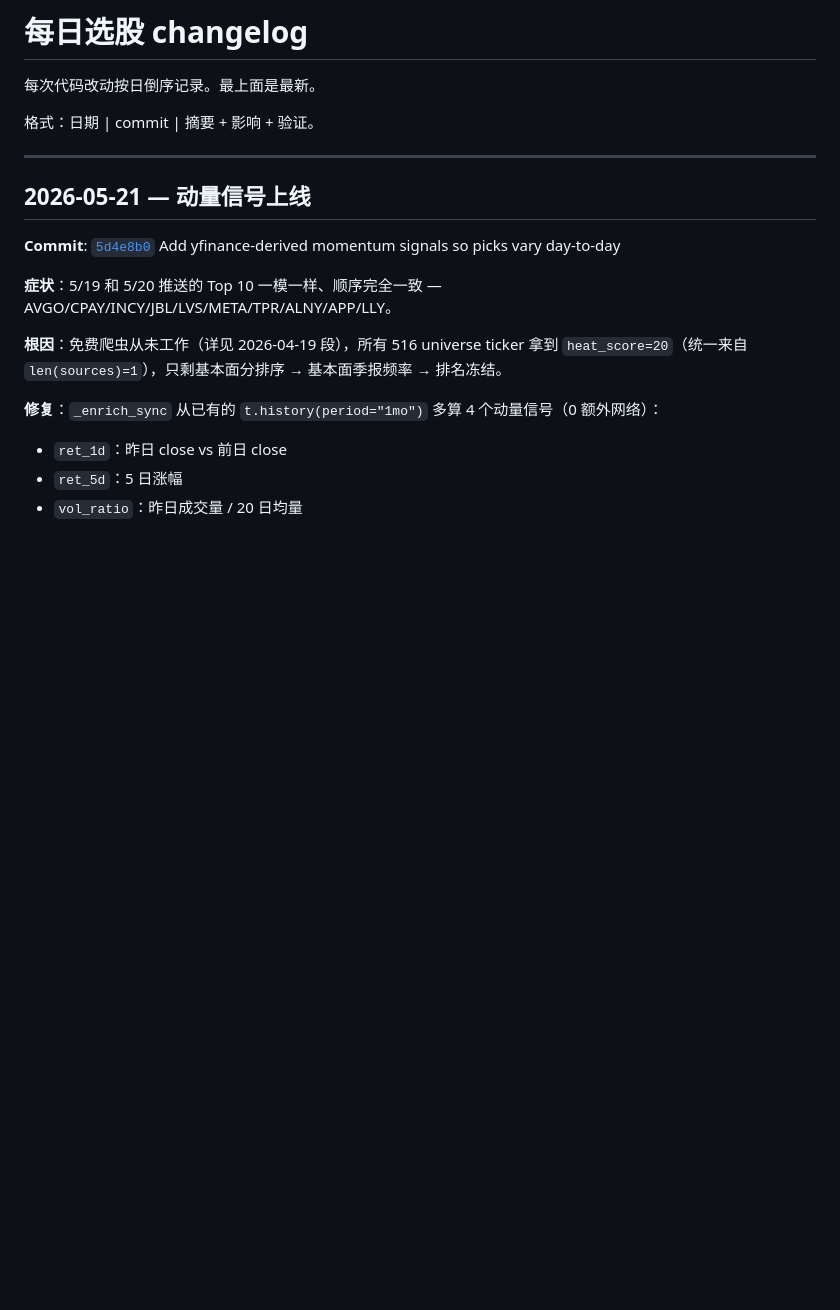
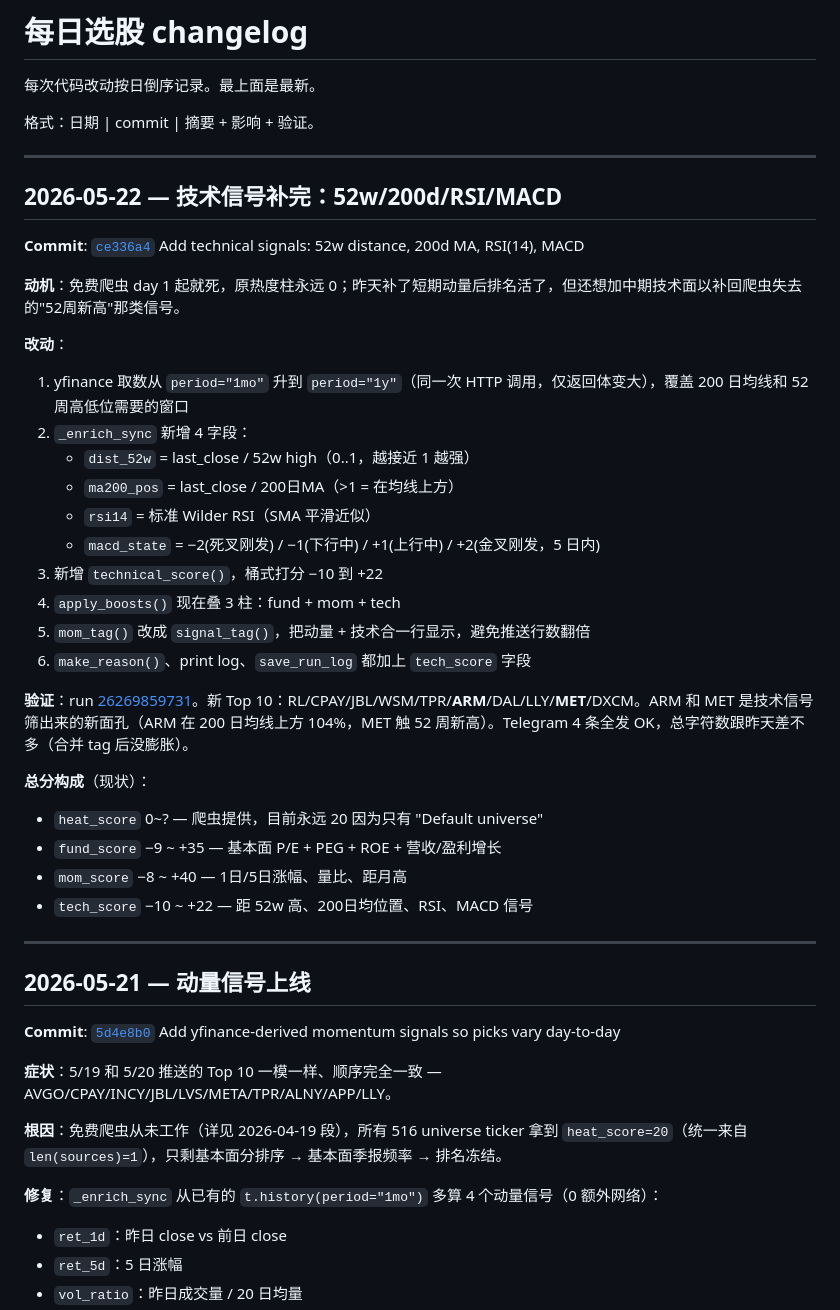
Before and after one commit to libai76853-cmyk/us-stock-morning-10picks, a Markdown page: daily.MD, the part around the change. Rendered like a GitHub page; blank space fills up the shorter version.

Commit message:
Log 2026-05-22 technical signals change in daily.MD
Co-Authored-By: Claude Opus 4.7 (1M context) <noreply@anthropic.com>

```diff
--- a/daily.MD
+++ b/daily.MD
@@ -3,6 +3,34 @@
 每次代码改动按日倒序记录。最上面是最新。
 
 格式：日期 | commit | 摘要 + 影响 + 验证。
+
+---
+
+## 2026-05-22 — 技术信号补完：52w/200d/RSI/MACD
+
+**Commit**: [`ce336a4`](https://github.com/libai76853-cmyk/us-stock-morning-10picks/commit/ce336a4) Add technical signals: 52w distance, 200d MA, RSI(14), MACD
+
+**动机**：免费爬虫 day 1 起就死，原热度柱永远 0；昨天补了短期动量后排名活了，但还想加中期技术面以补回爬虫失去的"52周新高"那类信号。
+
+**改动**：
+1. yfinance 取数从 `period="1mo"` 升到 `period="1y"`（同一次 HTTP 调用，仅返回体变大），覆盖 200 日均线和 52 周高低位需要的窗口
+2. `_enrich_sync` 新增 4 字段：
+   - `dist_52w` = last_close / 52w high（0..1，越接近 1 越强）
+   - `ma200_pos` = last_close / 200日MA（>1 = 在均线上方）
+   - `rsi14` = 标准 Wilder RSI（SMA 平滑近似）
+   - `macd_state` = −2(死叉刚发) / −1(下行中) / +1(上行中) / +2(金叉刚发，5 日内)
+3. 新增 `technical_score()`，桶式打分 −10 到 +22
+4. `apply_boosts()` 现在叠 3 柱：fund + mom + tech
+5. `mom_tag()` 改成 `signal_tag()`，把动量 + 技术合一行显示，避免推送行数翻倍
+6. `make_reason()`、print log、`save_run_log` 都加上 `tech_score` 字段
+
+**验证**：run [26269859731](https://github.com/libai76853-cmyk/us-stock-morning-10picks/actions/runs/26269859731)。新 Top 10：RL/CPAY/JBL/WSM/TPR/**ARM**/DAL/LLY/**MET**/DXCM。ARM 和 MET 是技术信号筛出来的新面孔（ARM 在 200 日均线上方 104%，MET 触 52 周新高）。Telegram 4 条全发 OK，总字符数跟昨天差不多（合并 tag 后没膨胀）。
+
+**总分构成**（现状）：
+- `heat_score` 0~? — 爬虫提供，目前永远 20 因为只有 "Default universe"
+- `fund_score` −9 ~ +35 — 基本面 P/E + PEG + ROE + 营收/盈利增长
+- `mom_score` −8 ~ +40 — 1日/5日涨幅、量比、距月高
+- `tech_score` −10 ~ +22 — 距 52w 高、200日均位置、RSI、MACD 信号
 
 ---
 
```
